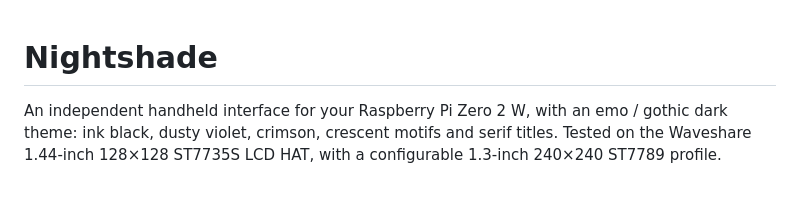
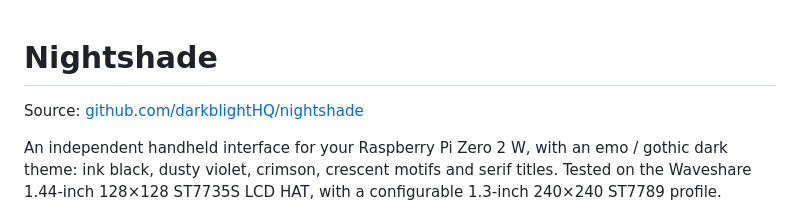
Before and after one commit to darkLabz001/nightshade, a Markdown page: README.md, the part around the change. Rendered like a GitHub page; blank space fills up the shorter version.

Commit message:
README: link the GitHub source repo

```diff
--- a/README.md
+++ b/README.md
@@ -1,4 +1,6 @@
 # Nightshade
+
+Source: [github.com/darkblightHQ/nightshade](https://github.com/darkblightHQ/nightshade)
 
 An independent handheld interface for your Raspberry Pi Zero 2 W, with an emo / gothic dark theme: ink black, dusty violet, crimson, crescent motifs and serif titles. Tested on the Waveshare 1.44-inch 128×128 ST7735S LCD HAT, with a configurable 1.3-inch 240×240 ST7789 profile.
 
```
